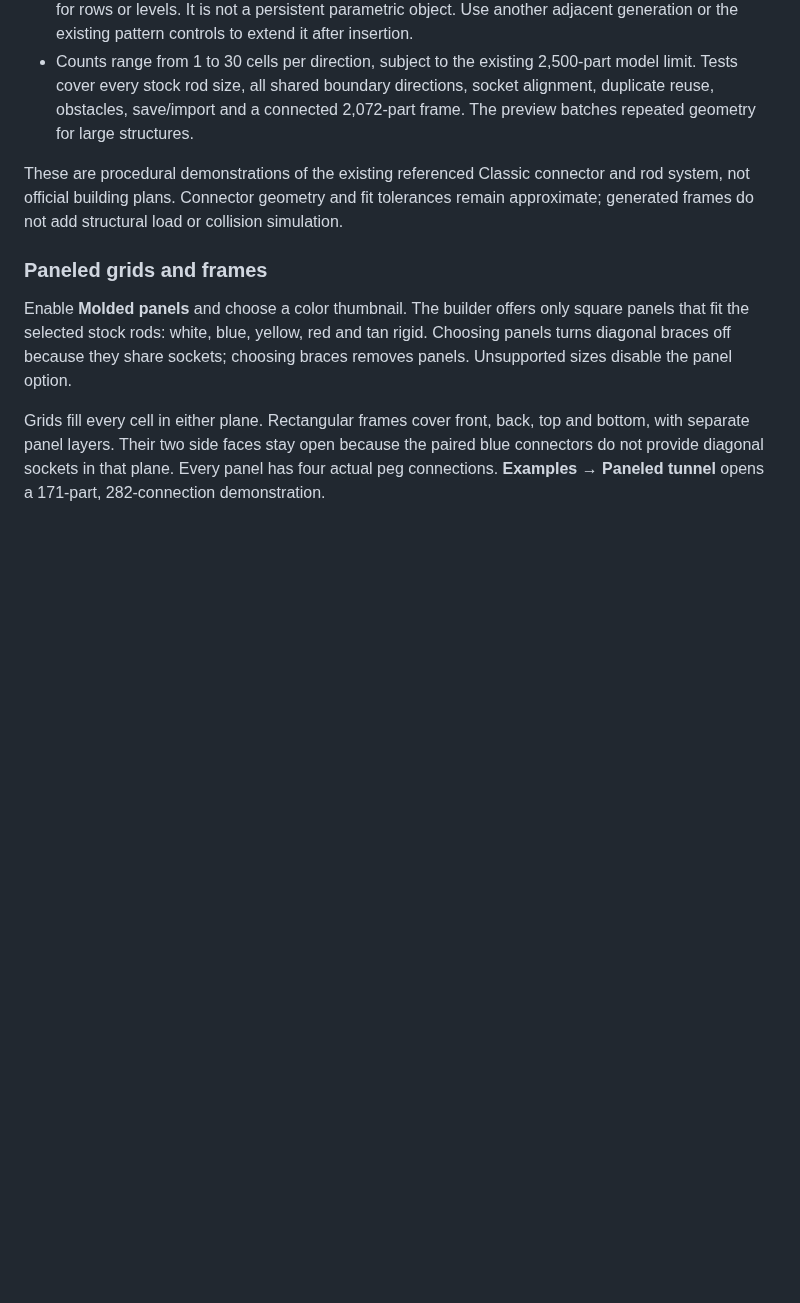
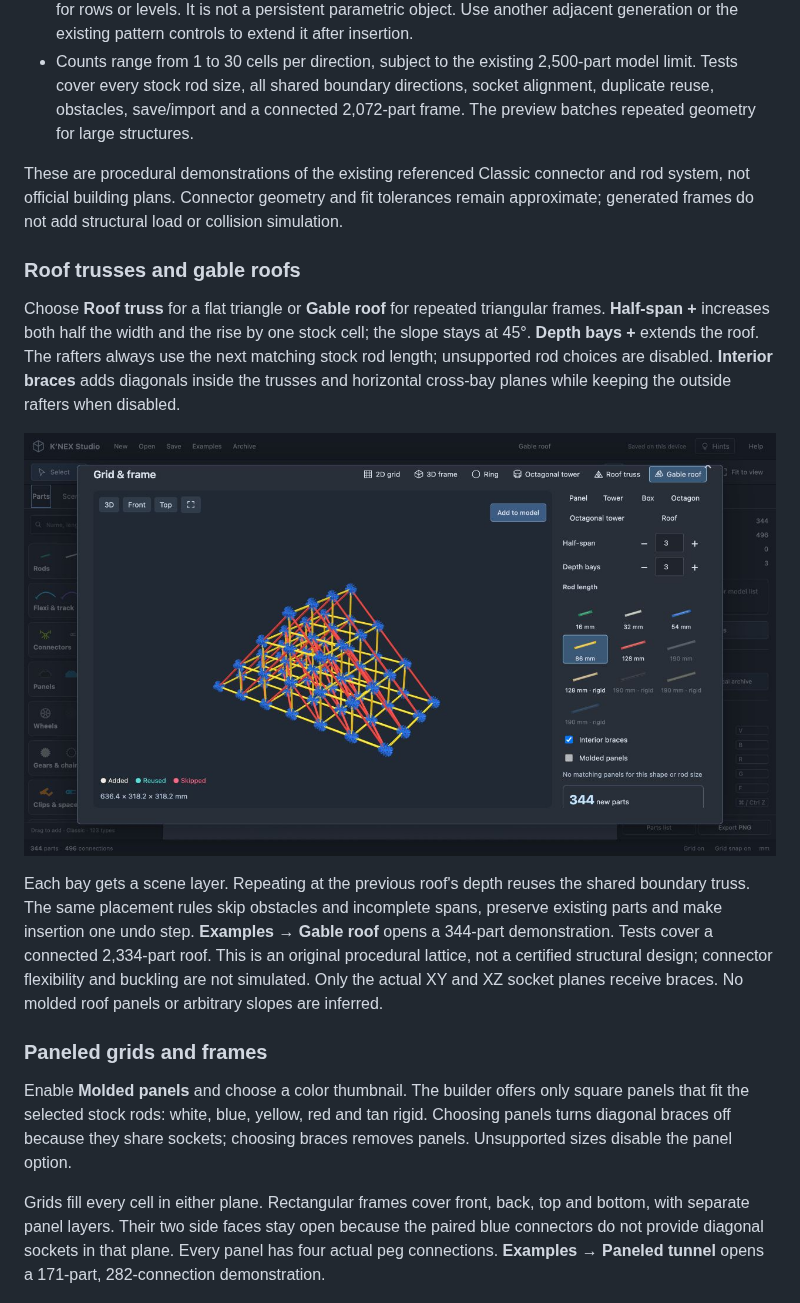
Before and after one commit to Ed-GPT/knex-studio, a Markdown page: README.md, the part around the change. Rendered like a GitHub page; pictures changed too: docs/screenshots/truss-builder.png (added); blank space fills up the shorter version.

Commit message:
Generate stock-length roof trusses and repeatable gable roofs

```diff
--- a/README.md
+++ b/README.md
@@ -96,6 +96,14 @@ Open **Generate → Grid & frame**. Choose a panel, rectangular frame, octagonal
 - Counts range from 1 to 30 cells per direction, subject to the existing 2,500-part model limit. Tests cover every stock rod size, all shared boundary directions, socket alignment, duplicate reuse, obstacles, save/import and a connected 2,072-part frame. The preview batches repeated geometry for large structures.
 
 These are procedural demonstrations of the existing referenced Classic connector and rod system, not official building plans. Connector geometry and fit tolerances remain approximate; generated frames do not add structural load or collision simulation.
+
+### Roof trusses and gable roofs
+
+Choose **Roof truss** for a flat triangle or **Gable roof** for repeated triangular frames. **Half-span +** increases both half the width and the rise by one stock cell; the slope stays at 45°. **Depth bays +** extends the roof. The rafters always use the next matching stock rod length; unsupported rod choices are disabled. **Interior braces** adds diagonals inside the trusses and horizontal cross-bay planes while keeping the outside rafters when disabled.
+
+![Visual stock-length gable roof generator](docs/screenshots/truss-builder.png)
+
+Each bay gets a scene layer. Repeating at the previous roof's depth reuses the shared boundary truss. The same placement rules skip obstacles and incomplete spans, preserve existing parts and make insertion one undo step. **Examples → Gable roof** opens a 344-part demonstration. Tests cover a connected 2,334-part roof. This is an original procedural lattice, not a certified structural design; connector flexibility and buckling are not simulated. Only the actual XY and XZ socket planes receive braces. No molded roof panels or arbitrary slopes are inferred.
 
 ### Paneled grids and frames
 
```
Also changed, not shown: 7 other files.
